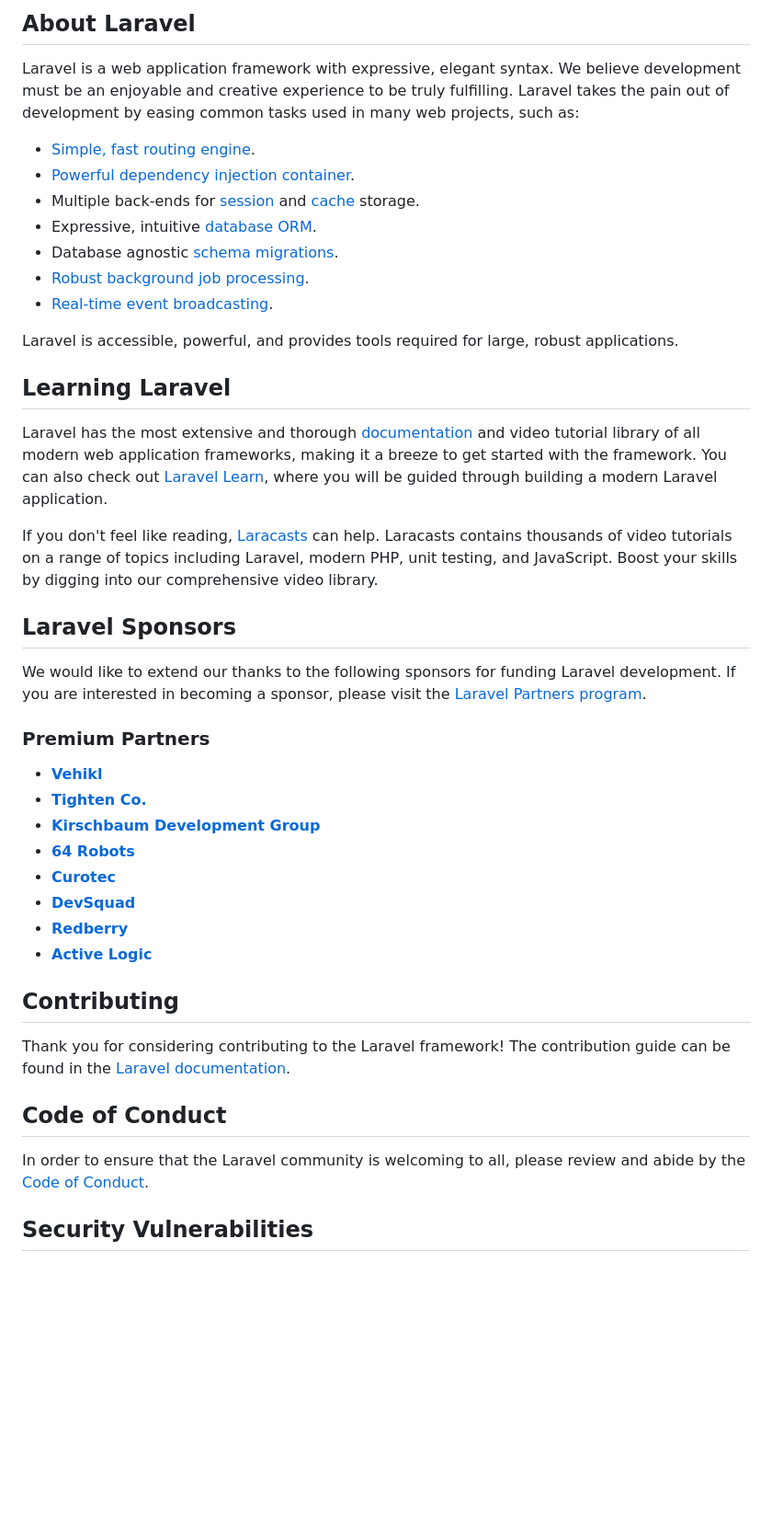
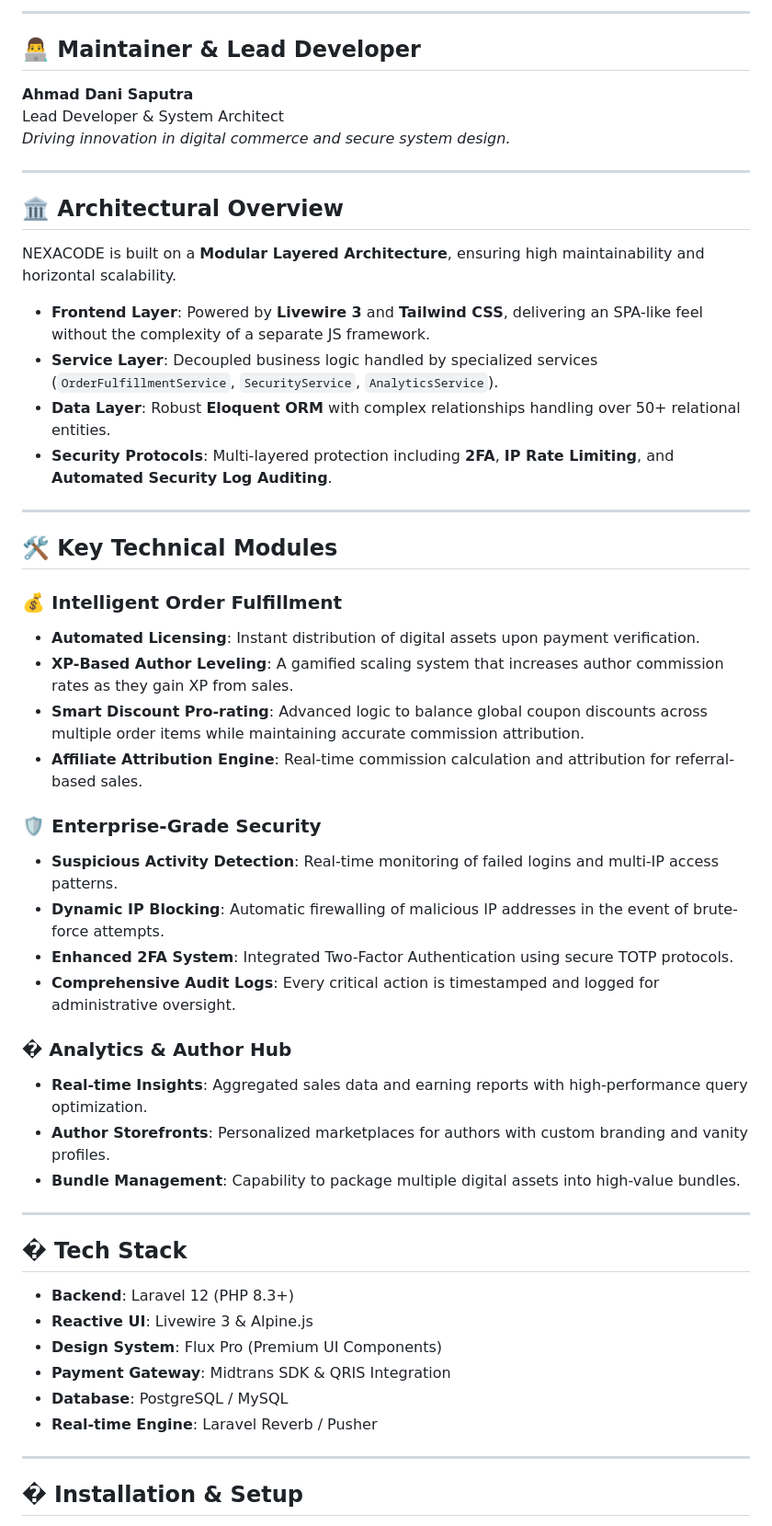
Before and after one commit to bocilxct20/nexacode-marketplace, a Markdown page: README.md, the part around one of its changes. Shown at 92% size. Rendered like a GitHub page; blank space fills up the shorter version.

```diff
--- a/README.md
+++ b/README.md
@@ -9,46 +4,55 @@
 
-## About Laravel
+---
 
-Laravel is a web application framework with expressive, elegant syntax. We believe development must be an enjoyable and creative experience to be truly fulfilling. Laravel takes the pain out of development by easing common tasks used in many web projects, such as:
+## 👨‍💻 Maintainer & Lead Developer
+**Ahmad Dani Saputra**
+Lead Developer & System Architect
+*Driving innovation in digital commerce and secure system design.*
 
-- [Simple, fast routing engine](https://laravel.com/docs/routing).
-- [Powerful dependency injection container](https://laravel.com/docs/container).
-- Multiple back-ends for [session](https://laravel.com/docs/session) and [cache](https://laravel.com/docs/cache) storage.
-- Expressive, intuitive [database ORM](https://laravel.com/docs/eloquent).
-- Database agnostic [schema migrations](https://laravel.com/docs/migrations).
-- [Robust background job processing](https://laravel.com/docs/queues).
-- [Real-time event broadcasting](https://laravel.com/docs/broadcasting).
+---
 
-Laravel is accessible, powerful, and provides tools required for large, robust applications.
+## 🏛️ Architectural Overview
 
-## Learning Laravel
+NEXACODE is built on a **Modular Layered Architecture**, ensuring high maintainability and horizontal scalability.
 
-Laravel has the most extensive and thorough [documentation](https://laravel.com/docs) and video tutorial library of all modern web application frameworks, making it a breeze to get started with the framework. You can also check out [Laravel Learn](https://laravel.com/learn), where you will be guided through building a modern Laravel application.
+- **Frontend Layer**: Powered by **Livewire 3** and **Tailwind CSS**, delivering an SPA-like feel without the complexity of a separate JS framework.
+- **Service Layer**: Decoupled business logic handled by specialized services (`OrderFulfillmentService`, `SecurityService`, `AnalyticsService`).
+- **Data Layer**: Robust **Eloquent ORM** with complex relationships handling over 50+ relational entities.
+- **Security Protocols**: Multi-layered protection including **2FA**, **IP Rate Limiting**, and **Automated Security Log Auditing**.
 
-If you don't feel like reading, [Laracasts](https://laracasts.com) can help. Laracasts contains thousands of video tutorials on a range of topics including Laravel, modern PHP, unit testing, and JavaScript. Boost your skills by digging into our comprehensive video library.
+---
 
-## Laravel Sponsors
+## 🛠️ Key Technical Modules
 
-We would like to extend our thanks to the following sponsors for funding Laravel development. If you are interested in becoming a sponsor, please visit the [Laravel Partners program](https://partners.laravel.com).
+### 💰 Intelligent Order Fulfillment
+*   **Automated Licensing**: Instant distribution of digital assets upon payment verification.
+*   **XP-Based Author Leveling**: A gamified scaling system that increases author commission rates as they gain XP from sales.
+*   **Smart Discount Pro-rating**: Advanced logic to balance global coupon discounts across multiple order items while maintaining accurate commission attribution.
+*   **Affiliate Attribution Engine**: Real-time commission calculation and attribution for referral-based sales.
 
-### Premium Partners
+### 🛡️ Enterprise-Grade Security
+*   **Suspicious Activity Detection**: Real-time monitoring of failed logins and multi-IP access patterns.
+*   **Dynamic IP Blocking**: Automatic firewalling of malicious IP addresses in the event of brute-force attempts.
+*   **Enhanced 2FA System**: Integrated Two-Factor Authentication using secure TOTP protocols.
+*   **Comprehensive Audit Logs**: Every critical action is timestamped and logged for administrative oversight.
 
-- **[Vehikl](https://vehikl.com)**
-- **[Tighten Co.](https://tighten.co)**
-- **[Kirschbaum Development Group](https://kirschbaumdevelopment.com)**
-- **[64 Robots](https://64robots.com)**
-- **[Curotec](https://www.curotec.com/services/technologies/laravel)**
-- **[DevSquad](https://devsquad.com/hire-laravel-developers)**
-- **[Redberry](https://redberry.international/laravel-development)**
-- **[Active Logic](https://activelogic.com)**
+### � Analytics & Author Hub
+*   **Real-time Insights**: Aggregated sales data and earning reports with high-performance query optimization.
+*   **Author Storefronts**: Personalized marketplaces for authors with custom branding and vanity profiles.
+*   **Bundle Management**: Capability to package multiple digital assets into high-value bundles.
 
-## Contributing
+---
 
-Thank you for considering contributing to the Laravel framework! The contribution guide can be found in the [Laravel documentation](https://laravel.com/docs/contributions).
+## � Tech Stack
 
-## Code of Conduct
+- **Backend**: Laravel 12 (PHP 8.3+)
+- **Reactive UI**: Livewire 3 & Alpine.js
+- **Design System**: Flux Pro (Premium UI Components)
+- **Payment Gateway**: Midtrans SDK & QRIS Integration
+- **Database**: PostgreSQL / MySQL
+- **Real-time Engine**: Laravel Reverb / Pusher
 
-In order to ensure that the Laravel community is welcoming to all, please review and abide by the [Code of Conduct](https://laravel.com/docs/contributions#code-of-conduct).
+---
 
-## Security Vulnerabilities
+## � Installation & Setup
 
```
Also changed, not shown: other parts of README.md (+28 -10 lines).
